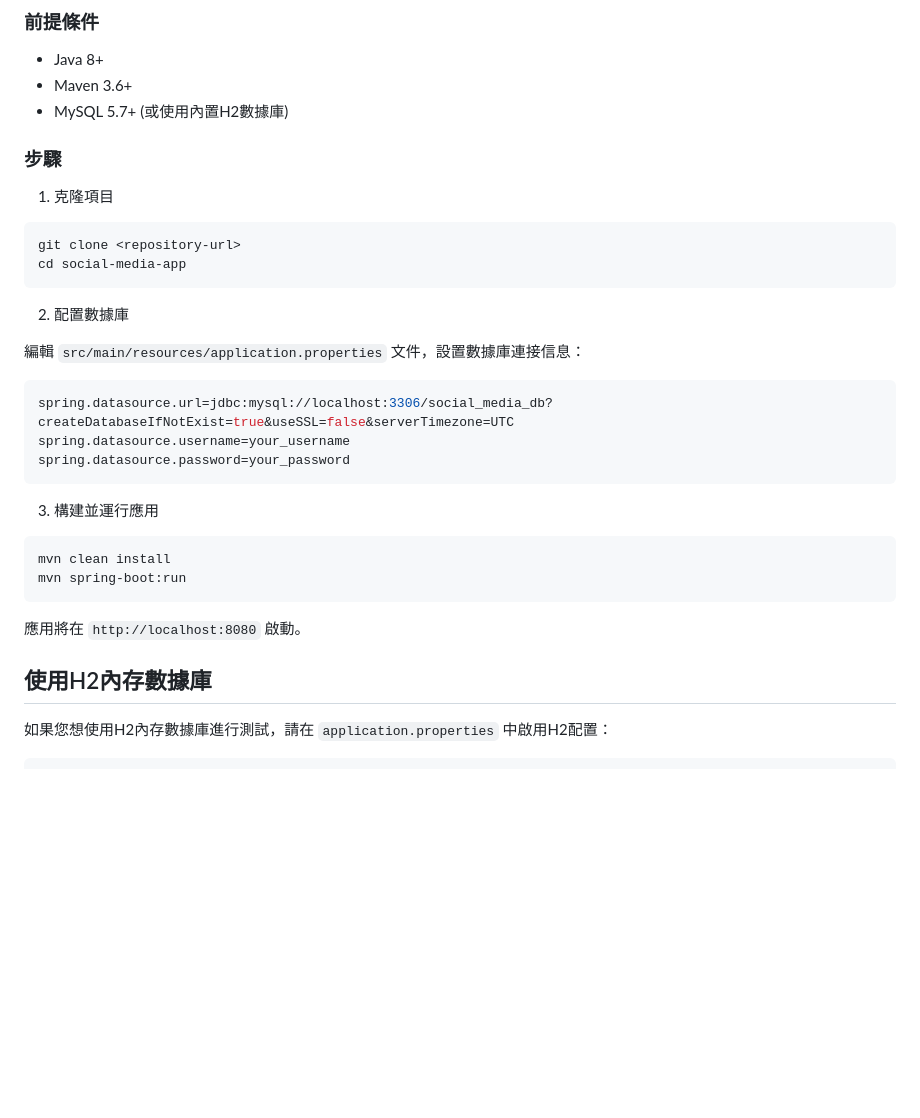
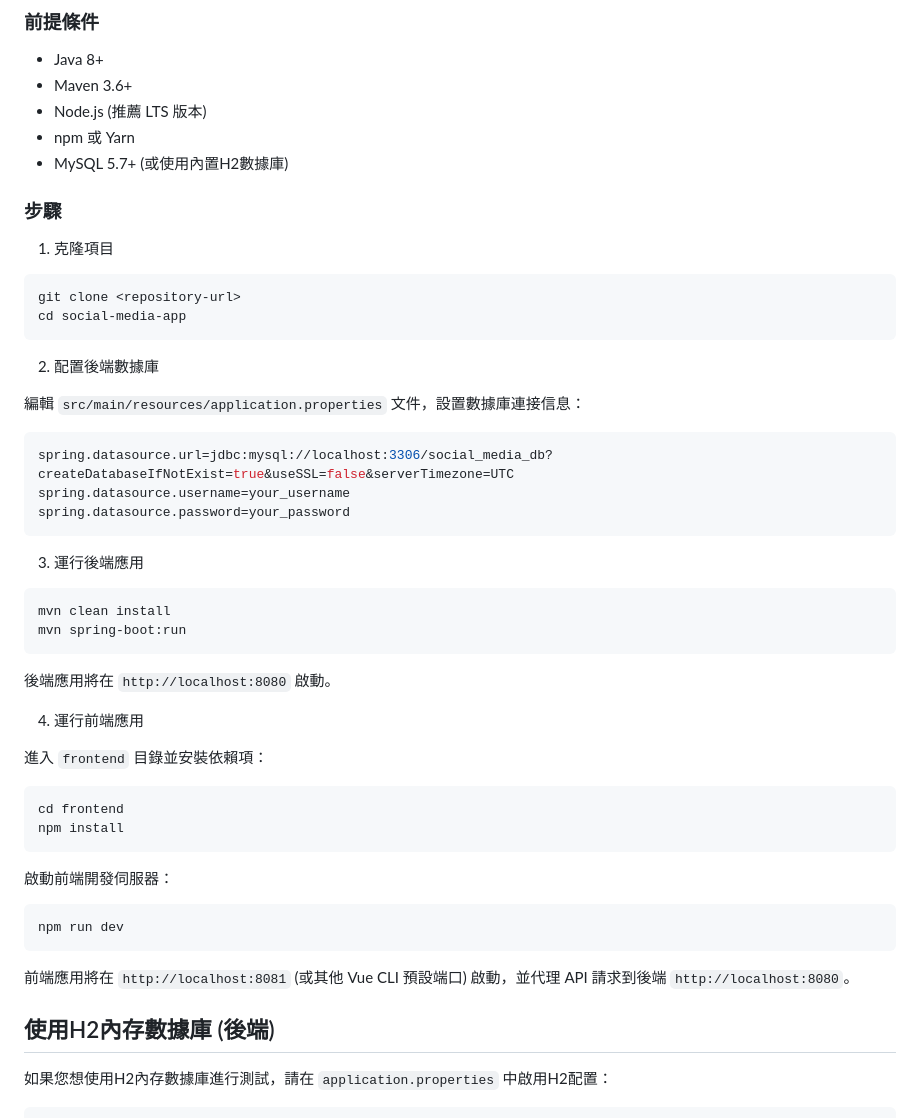
Before and after one commit to iring114/social-media-app, a Markdown page: README.md, the part around one of its changes. Rendered like a GitHub page; blank space fills up the shorter version.

````diff
--- a/README.md
+++ b/README.md
@@ -82,6 +103,8 @@ social-media-app/
 
 - Java 8+
 - Maven 3.6+
+- Node.js (推薦 LTS 版本)
+- npm 或 Yarn
 - MySQL 5.7+ (或使用內置H2數據庫)
 
 ### 步驟
@@ -93,7 +116,7 @@ git clone <repository-url>
 cd social-media-app
 ```
 
-2. 配置數據庫
+2. 配置後端數據庫
 
 編輯 `src/main/resources/application.properties` 文件，設置數據庫連接信息：
 
@@ -103,16 +126,33 @@ spring.datasource.username=your_username
 spring.datasource.password=your_password
 ```
 
-3. 構建並運行應用
+3. 運行後端應用
 
 ```bash
 mvn clean install
 mvn spring-boot:run
 ```
 
-應用將在 `http://localhost:8080` 啟動。
+後端應用將在 `http://localhost:8080` 啟動。
 
-## 使用H2內存數據庫
+4. 運行前端應用
+
+進入 `frontend` 目錄並安裝依賴項：
+
+```bash
+cd frontend
+npm install
+```
+
+啟動前端開發伺服器：
+
+```bash
+npm run dev
+```
+
+前端應用將在 `http://localhost:8081` (或其他 Vue CLI 預設端口) 啟動，並代理 API 請求到後端 `http://localhost:8080`。
+
+## 使用H2內存數據庫 (後端)
 
 如果您想使用H2內存數據庫進行測試，請在 `application.properties` 中啟用H2配置：
 
````
Also changed, not shown: other parts of README.md (+26 -5 lines).
